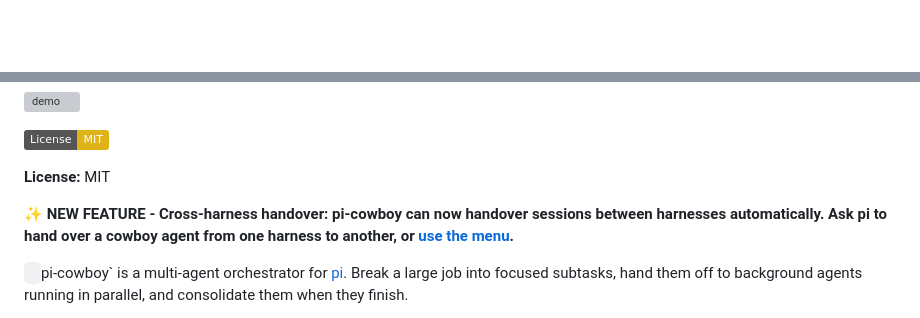
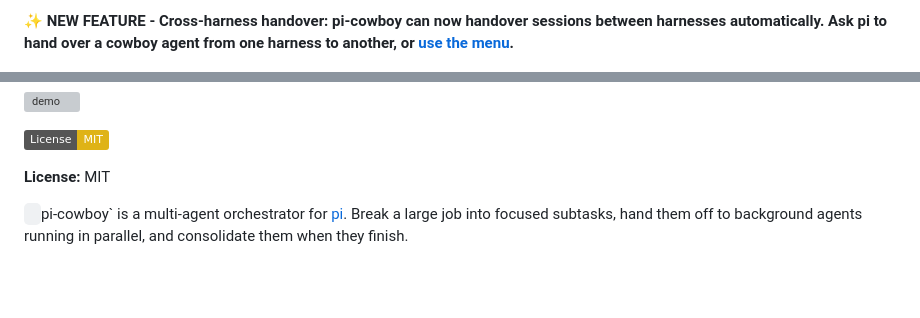
Before and after one commit to electric-dragon-80000v/pi-cowboy, a Markdown page: README.md, 2 parts joined by grey strips. Rendered like a GitHub page; badges without logos; blank space fills up the shorter version; grey boxes are pictures that could not be loaded.

Commit message:
docs: update readme with cross-harness handover feature placement

```diff
--- a/README.md
+++ b/README.md
@@ -1,3 +1,4 @@
+**✨ NEW FEATURE - Cross-harness handover: pi-cowboy can now handover sessions between harnesses automatically. Ask pi to hand over a cowboy agent from one harness to another, or [use the menu](docs/Menu.md#handing-over-and-exporting).**
 <p align="center">
   <img src="https://raw.githubusercontent.com/electric-dragon-80000v/pi-cowboy/main/docs/assets/logo-labeled-readme.png" alt="pi-cowboy">
 </p>
@@ -8,7 +9,6 @@
 
 **License:** MIT
 
-**✨ NEW FEATURE - Cross-harness handover: pi-cowboy can now handover sessions between harnesses automatically. Ask pi to hand over a cowboy agent from one harness to another, or [use the menu](docs/Menu.md#handing-over-and-exporting).**
 
 `
 `pi-cowboy` is a multi-agent orchestrator for [pi](https://pi.dev). Break a large job into focused subtasks, hand them off to background agents running in parallel, and consolidate them when they finish.
```
